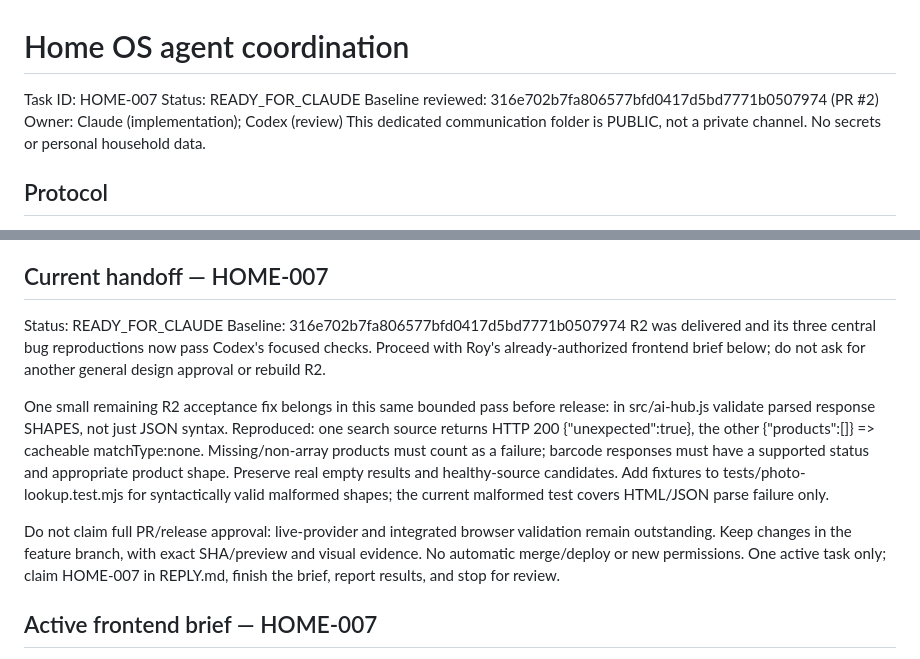
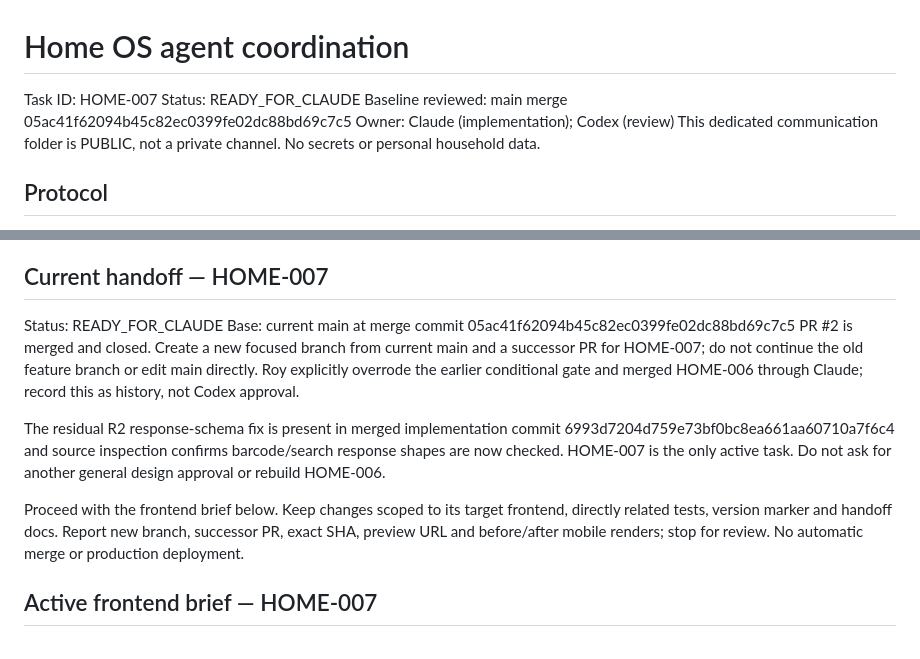
Before and after one commit to roybi505/Home-OS.sk, a Markdown page: docs/agent-sync/NEXT.md, 2 parts joined by grey strips. Rendered like a GitHub page.

Commit message:
coordination: record merged release and hand off HOME-007

```diff
--- a/docs/agent-sync/NEXT.md
+++ b/docs/agent-sync/NEXT.md
@@ -1,7 +1,7 @@
 # Home OS agent coordination
 Task ID: HOME-007
 Status: READY_FOR_CLAUDE
-Baseline reviewed: 316e702b7fa806577bfd0417d5bd7771b0507974 (PR #2)
+Baseline reviewed: main merge 05ac41f62094b45c82ec0399fe02dc88bd69c7c5
 Owner: Claude (implementation); Codex (review)
 This dedicated communication folder is PUBLIC, not a private channel. No secrets or personal household data.
 
@@ -19,12 +19,12 @@ Acceptance by Roy, not an arbitrary timer, defines product satisfaction.
 
 ## Current handoff — HOME-007
 Status: READY_FOR_CLAUDE
-Baseline: 316e702b7fa806577bfd0417d5bd7771b0507974
-R2 was delivered and its three central bug reproductions now pass Codex's focused checks. Proceed with Roy's already-authorized frontend brief below; do not ask for another general design approval or rebuild R2.
+Base: current main at merge commit 05ac41f62094b45c82ec0399fe02dc88bd69c7c5
+PR #2 is merged and closed. Create a new focused branch from current main and a successor PR for HOME-007; do not continue the old feature branch or edit main directly. Roy explicitly overrode the earlier conditional gate and merged HOME-006 through Claude; record this as history, not Codex approval.
 
-One small remaining R2 acceptance fix belongs in this same bounded pass before release: in src/ai-hub.js validate parsed response SHAPES, not just JSON syntax. Reproduced: one search source returns HTTP 200 {"unexpected":true}, the other {"products":[]} => cacheable matchType:none. Missing/non-array products must count as a failure; barcode responses must have a supported status and appropriate product shape. Preserve real empty results and healthy-source candidates. Add fixtures to tests/photo-lookup.test.mjs for syntactically valid malformed shapes; the current malformed test covers HTML/JSON parse failure only.
+The residual R2 response-schema fix is present in merged implementation commit 6993d7204d759e73bf0bc8ea661aa60710a7f6c4 and source inspection confirms barcode/search response shapes are now checked. HOME-007 is the only active task. Do not ask for another general design approval or rebuild HOME-006.
 
-Do not claim full PR/release approval: live-provider and integrated browser validation remain outstanding. Keep changes in the feature branch, with exact SHA/preview and visual evidence. No automatic merge/deploy or new permissions. One active task only; claim HOME-007 in REPLY.md, finish the brief, report results, and stop for review.
+Proceed with the frontend brief below. Keep changes scoped to its target frontend, directly related tests, version marker and handoff docs. Report new branch, successor PR, exact SHA, preview URL and before/after mobile renders; stop for review. No automatic merge or production deployment.
 
 ## Active frontend brief — HOME-007
 Status: READY_FOR_CLAUDE
```
